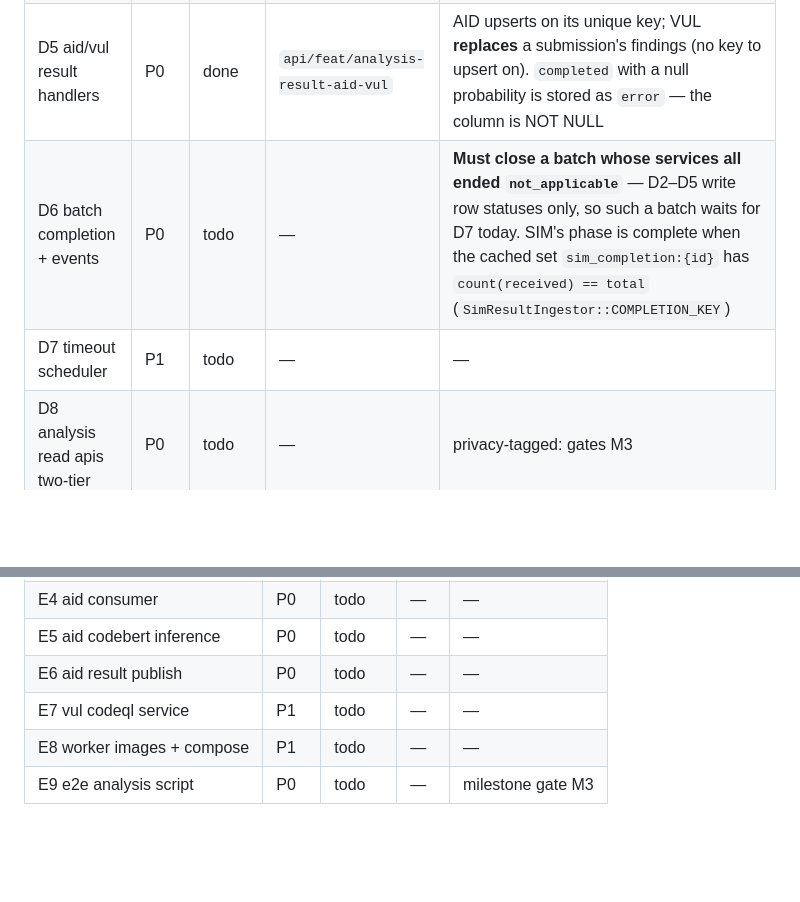
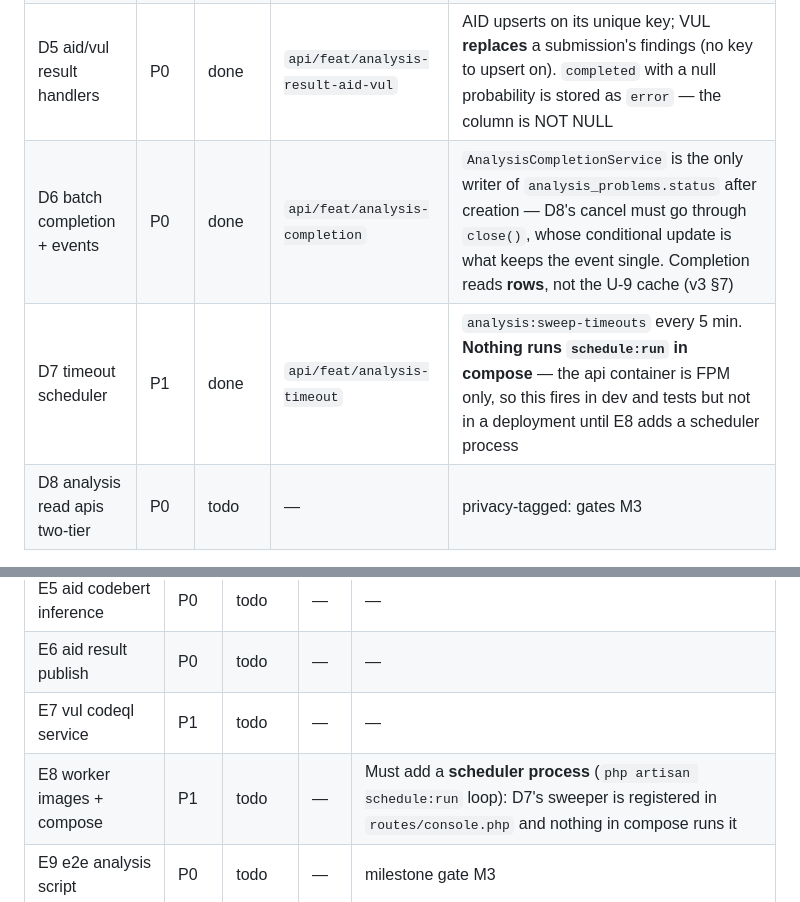
Before and after one commit to KamiYuri/magecode2.0, a Markdown page: docs/progress.md, 2 parts joined by grey strips. GitHub-like rendering; blank space fills up the shorter version.

Commit message:
docs: record d6 and d7 on the board [D6/D7]
Co-Authored-By: Claude Opus 5 <noreply@anthropic.com>

```diff
--- a/docs/progress.md
+++ b/docs/progress.md
@@ -64,8 +64,8 @@ profile + notifications — and B10, which M5 owns, stay open.)
 | D3 aid/vul job publishing | P0 | done | `api/feat/analysis-job-publishing` | AID routes on `monaco_language`, VUL on `codeql_language` (v3 §7). A language outside a job schema's enum parks that one service as `not_applicable` — the three gates are independent |
 | D4 sim result handler | P0 | done | `api/feat/analysis-result-sim` | `AnalysisResultHandler` routes `result-analysis` on `service`; `SimResultIngestor` assigns `match_type` (D-61) and **normalises pair order** — schema §5.5 calls it critical and nothing enforced it. U-9 is a **set** of group indexes, not a counter (v3 §7) |
 | D5 aid/vul result handlers | P0 | done | `api/feat/analysis-result-aid-vul` | AID upserts on its unique key; VUL **replaces** a submission's findings (no key to upsert on). `completed` with a null probability is stored as `error` — the column is NOT NULL |
-| D6 batch completion + events | P0 | todo | — | **Must close a batch whose services all ended `not_applicable`** — D2–D5 write row statuses only, so such a batch waits for D7 today. SIM's phase is complete when the cached set `sim_completion:{id}` has `count(received) == total` (`SimResultIngestor::COMPLETION_KEY`) |
-| D7 timeout scheduler | P1 | todo | — | — |
+| D6 batch completion + events | P0 | done | `api/feat/analysis-completion` | `AnalysisCompletionService` is the only writer of `analysis_problems.status` after creation — D8's cancel must go through `close()`, whose conditional update is what keeps the event single. Completion reads **rows**, not the U-9 cache (v3 §7) |
+| D7 timeout scheduler | P1 | done | `api/feat/analysis-timeout` | `analysis:sweep-timeouts` every 5 min. **Nothing runs `schedule:run` in compose** — the api container is FPM only, so this fires in dev and tests but not in a deployment until E8 adds a scheduler process |
 | D8 analysis read apis two-tier | P0 | todo | — | privacy-tagged: gates M3 |
 
 ## M3 — Plan E: Batch Workers
@@ -79,7 +79,7 @@ profile + notifications — and B10, which M5 owns, stay open.)
 | E5 aid codebert inference | P0 | todo | — | — |
 | E6 aid result publish | P0 | todo | — | — |
 | E7 vul codeql service | P1 | todo | — | — |
-| E8 worker images + compose | P1 | todo | — | — |
+| E8 worker images + compose | P1 | todo | — | Must add a **scheduler process** (`php artisan schedule:run` loop): D7's sweeper is registered in `routes/console.php` and nothing in compose runs it |
 | E9 e2e analysis script | P0 | todo | — | milestone gate M3 |
 
 ## M4–M5 — Plan F: Web Frontend
```
Also changed, not shown: other parts of docs/progress.md (+1 -0 lines).
